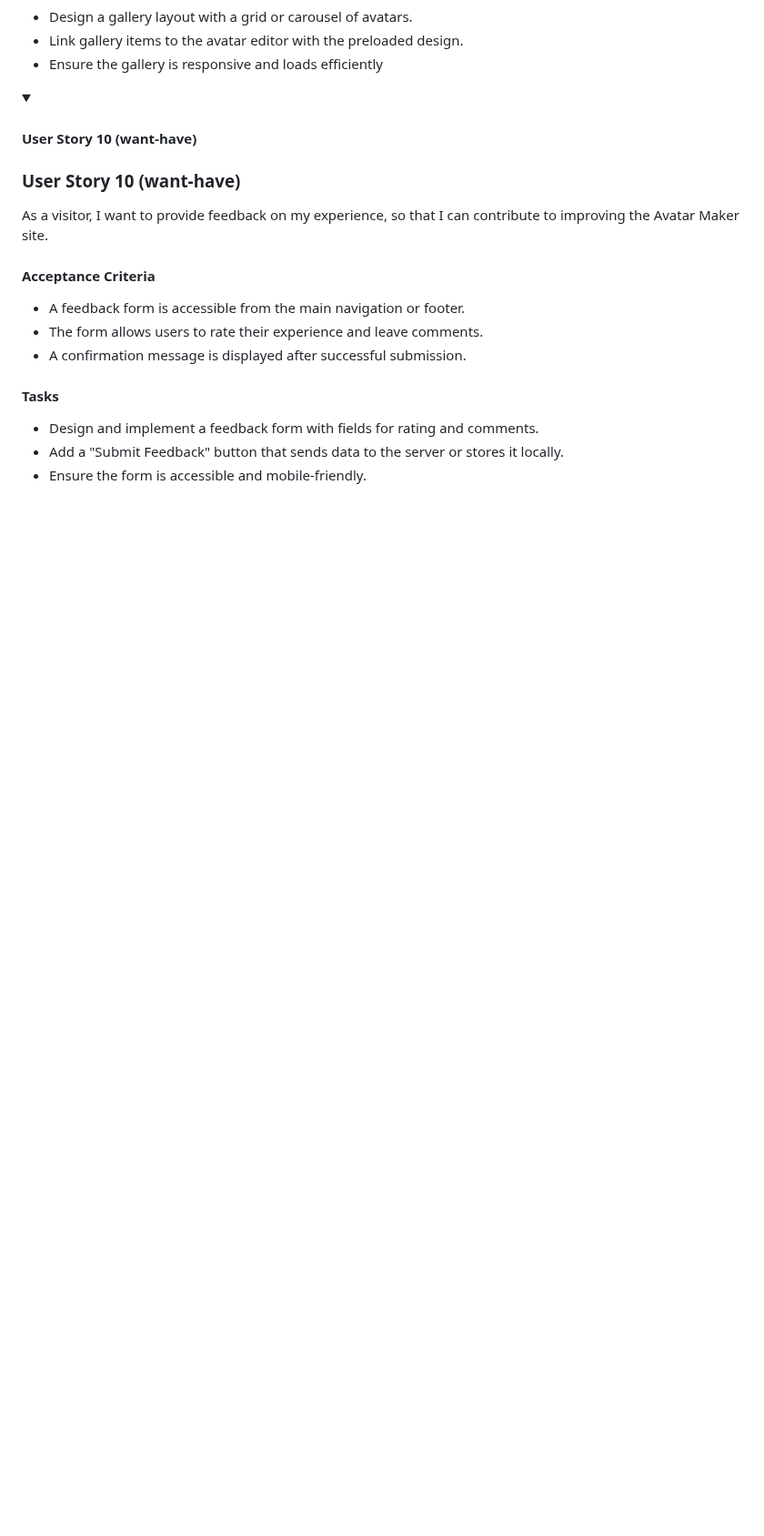
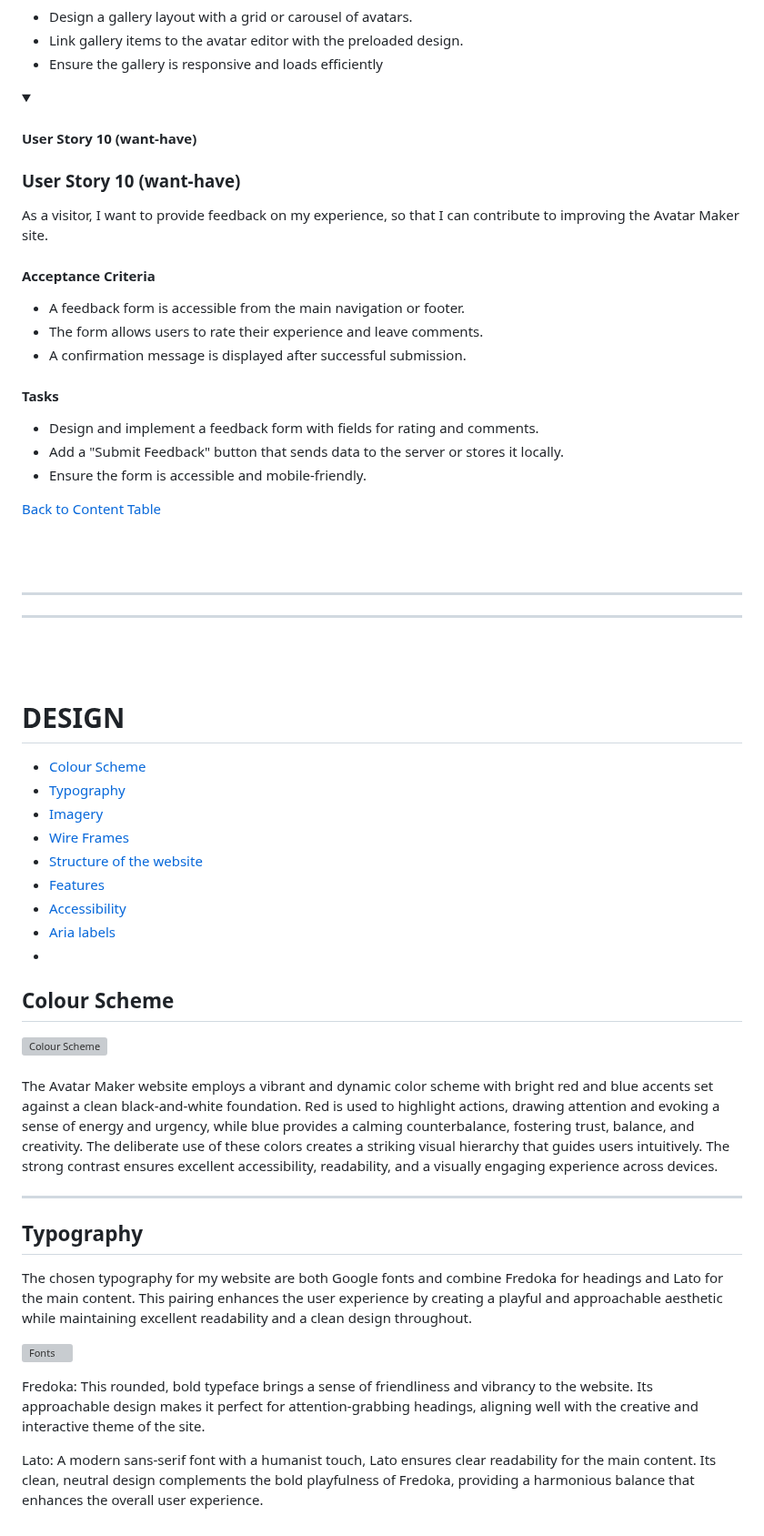
Before and after one commit to Sara-Sundin/SizeMeApp_avatarGame, a Markdown page: README.md, the part around one of its changes. Shown at 91% size. Drawn GitHub-style; folded sections open; blank space fills up the shorter version; grey boxes are pictures that could not be loaded.

Commit message:
add colorscheme and typography info README

```diff
--- a/README.md
+++ b/README.md
@@ -283,3 +284,39 @@ As a visitor, I want to provide feedback on my experience, so that I can contrib
 - Add a "Submit Feedback" button that sends data to the server or stores it locally.
 - Ensure the form is accessible and mobile-friendly.
 </details>
+
+[Back to Content Table](#content)
+
+<br>
+<br>
+<hr>
+<hr>
+<br>
+<br>
+
+# DESIGN
+- [Colour Scheme](#colour-scheme)
+- [Typography](#typography)
+- [Imagery](#imagery)
+- [Wire Frames](#wire-frames)
+- [Structure of the website](#structure-of-the-website)
+- [Features](#features)
+- [Accessibility](#accessibility)
+- [Aria labels](#aria-labels-used)
+-
+## Colour Scheme
+![Colour Scheme](#)
+<br>
+<br>
+The Avatar Maker website employs a vibrant and dynamic color scheme with bright red and blue accents set against a clean black-and-white foundation. Red is used to highlight actions, drawing attention and evoking a sense of energy and urgency, while blue provides a calming counterbalance, fostering trust, balance, and creativity. The deliberate use of these colors creates a striking visual hierarchy that guides users intuitively. The strong contrast ensures excellent accessibility, readability, and a visually engaging experience across devices.
+
+<hr>
+
+## Typography
+The chosen typography for my website are both Google fonts and combine Fredoka for headings and Lato for the main content. This pairing enhances the user experience by creating a playful and approachable aesthetic while maintaining excellent readability and a clean design throughout.
+
+![Fonts](#)
+
+Fredoka: This rounded, bold typeface brings a sense of friendliness and vibrancy to the website. Its approachable design makes it perfect for attention-grabbing headings, aligning well with the creative and interactive theme of the site.
+
+Lato: A modern sans-serif font with a humanist touch, Lato ensures clear readability for the main content. Its clean, neutral design complements the bold playfulness of Fredoka, providing a harmonious balance that enhances the overall user experience.
```
Also changed, not shown: other parts of README.md (+2 -1 lines).
